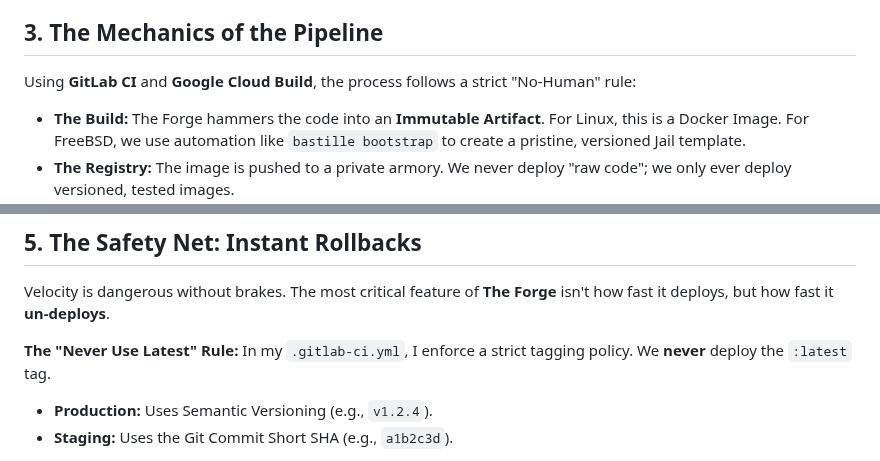
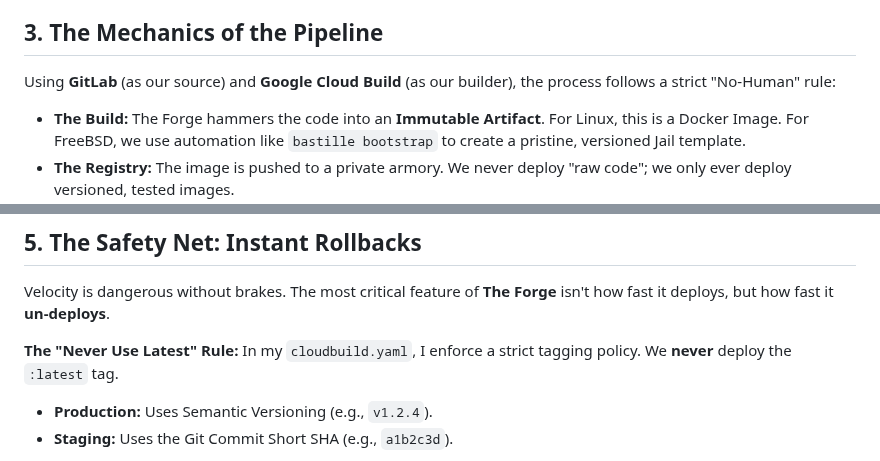
Before and after one commit to d3ep0ps/d3ep0ps.github.io, a Markdown page: posts/theforge.md, 2 parts joined by grey strips. Rendered like a GitHub page.

```diff
--- a/posts/theforge.md
+++ b/posts/theforge.md
@@ -25,7 +25,7 @@ A professional Forge requires clear boundaries. In my implementation, I separate
 
 ## 3. The Mechanics of the Pipeline
 
-Using **GitLab CI** and **Google Cloud Build**, the process follows a strict "No-Human" rule:
+Using **GitLab** (as our source) and **Google Cloud Build** (as our builder), the process follows a strict "No-Human" rule:
 
 * **The Build:** The Forge hammers the code into an **Immutable Artifact**. For Linux, this is a Docker Image. For FreeBSD, we use automation like `bastille bootstrap` to create a pristine, versioned Jail template.
 * **The Registry:** The image is pushed to a private armory. We never deploy "raw code"; we only ever deploy versioned, tested images.
@@ -107,7 +107,7 @@ In both architectures, the developer never checks in a password, and the operato
 Velocity is dangerous without brakes. The most critical feature of **The Forge** isn't how fast it deploys, but how fast it **un-deploys**.
 
 **The "Never Use Latest" Rule:**
-In my `.gitlab-ci.yml`, I enforce a strict tagging policy. We **never** deploy the `:latest` tag.
+In my `cloudbuild.yaml`, I enforce a strict tagging policy. We **never** deploy the `:latest` tag.
 
 * **Production:** Uses Semantic Versioning (e.g., `v1.2.4`).
 * **Staging:** Uses the Git Commit Short SHA (e.g., `a1b2c3d`).
```
Also changed, not shown: posts/theforge.ua.md (+2 -2 lines).
